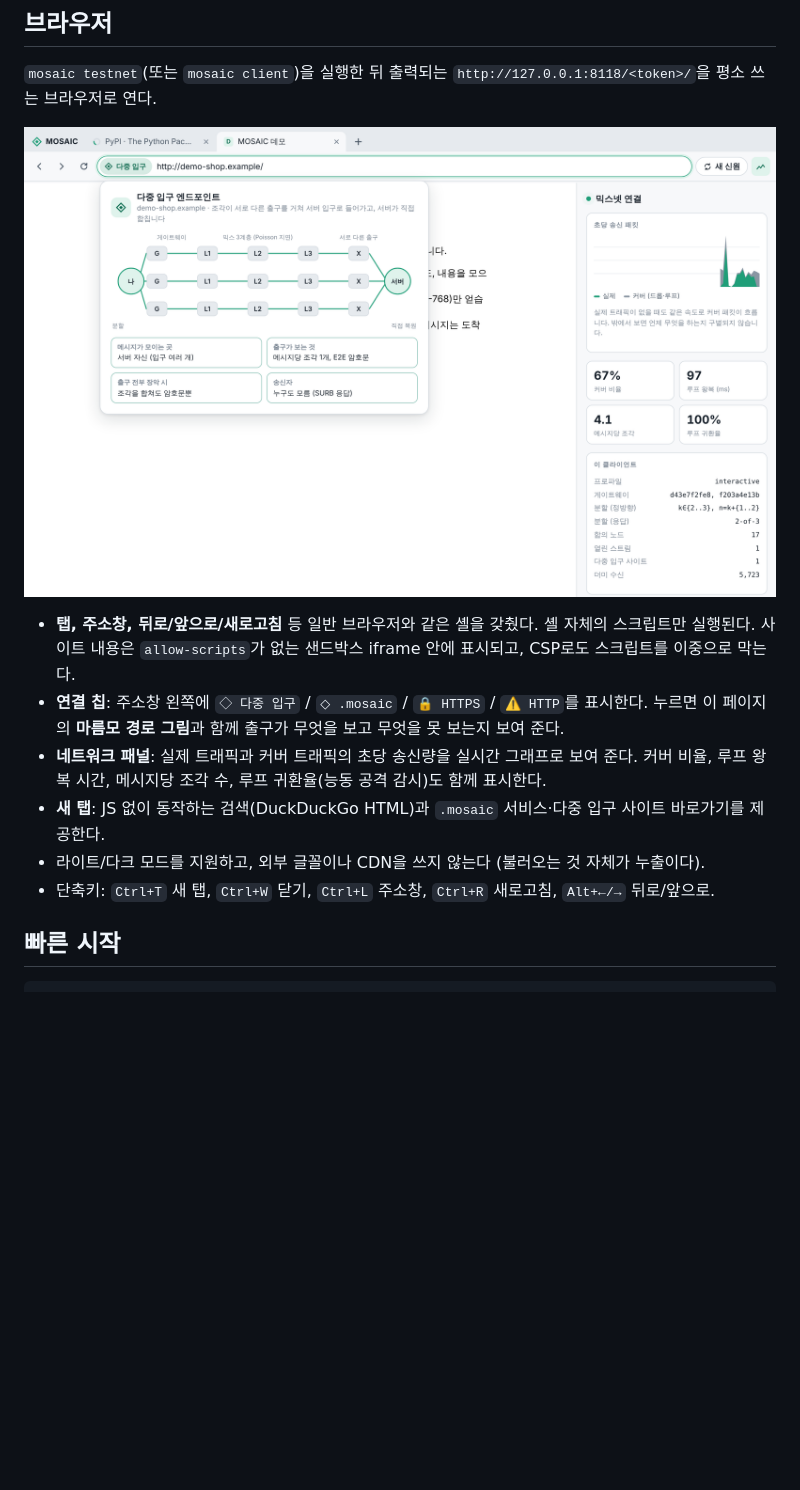
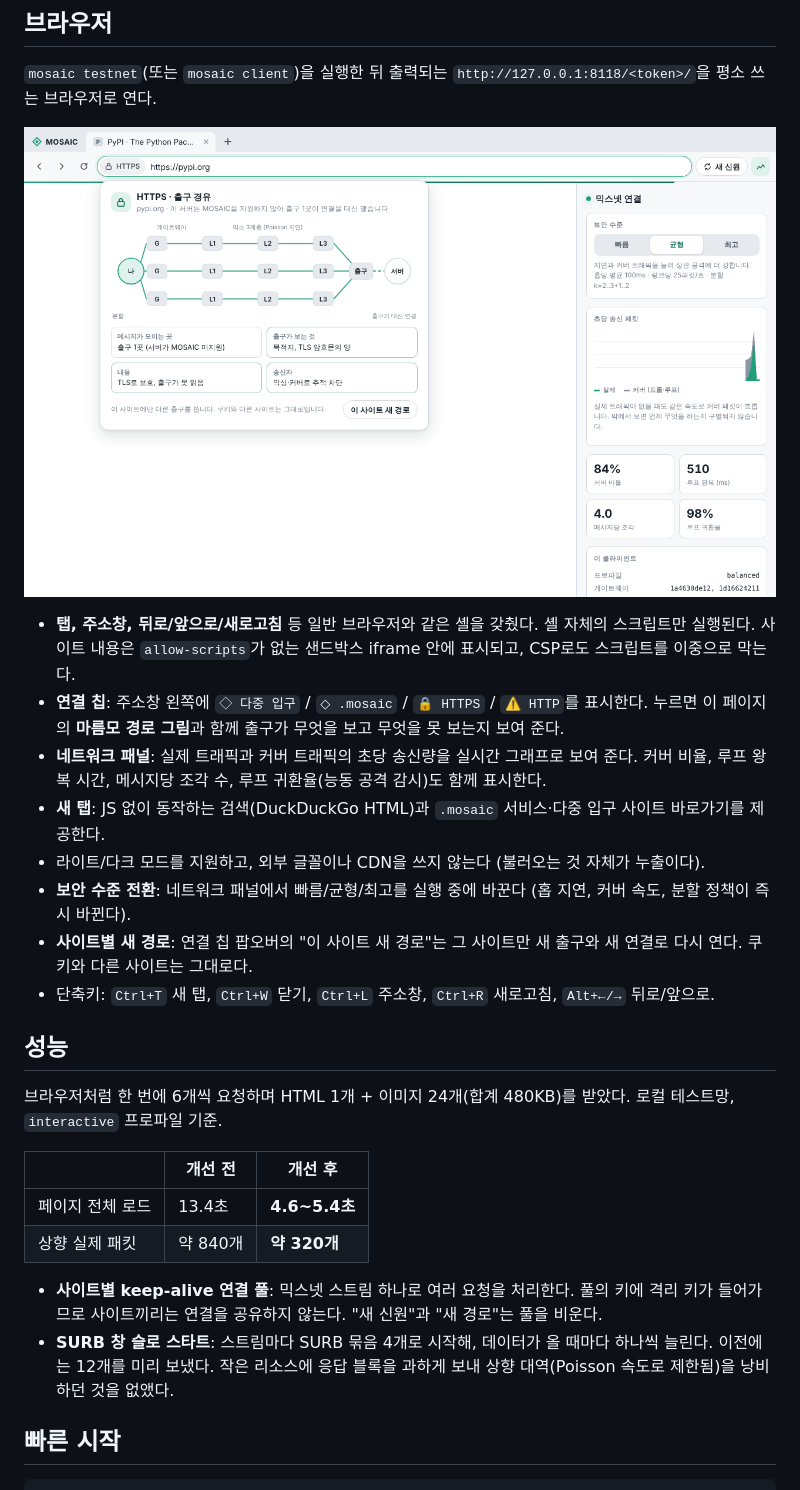
Before and after one commit to ljw097/MOSAIC, a Markdown page: README.md, the part around the change. Rendered like a GitHub page; pictures changed too: docs/browser.png; blank space fills up the shorter version.

```diff
--- a/README.md
+++ b/README.md
@@ -107,7 +107,23 @@ mosaic serve --key svc.json --target 127.0.0.1:8080 $A
   메시지당 조각 수, 루프 귀환율(능동 공격 감시)도 함께 표시한다.
 - **새 탭**: JS 없이 동작하는 검색(DuckDuckGo HTML)과 `.mosaic` 서비스·다중 입구 사이트 바로가기를 제공한다.
 - 라이트/다크 모드를 지원하고, 외부 글꼴이나 CDN을 쓰지 않는다 (불러오는 것 자체가 누출이다).
+- **보안 수준 전환**: 네트워크 패널에서 빠름/균형/최고를 실행 중에 바꾼다 (홉 지연, 커버 속도, 분할 정책이 즉시 바뀐다).
+- **사이트별 새 경로**: 연결 칩 팝오버의 "이 사이트 새 경로"는 그 사이트만 새 출구와 새 연결로 다시 연다. 쿠키와 다른 사이트는 그대로다.
 - 단축키: `Ctrl+T` 새 탭, `Ctrl+W` 닫기, `Ctrl+L` 주소창, `Ctrl+R` 새로고침, `Alt+←/→` 뒤로/앞으로.
+
+## 성능
+
+브라우저처럼 한 번에 6개씩 요청하며 HTML 1개 + 이미지 24개(합계 480KB)를 받았다. 로컬 테스트망, `interactive` 프로파일 기준.
+
+| | 개선 전 | 개선 후 |
+|---|---|---|
+| 페이지 전체 로드 | 13.4초 | **4.6~5.4초** |
+| 상향 실제 패킷 | 약 840개 | **약 320개** |
+
+- **사이트별 keep-alive 연결 풀**: 믹스넷 스트림 하나로 여러 요청을 처리한다. 풀의 키에 격리 키가 들어가므로 사이트끼리는
+  연결을 공유하지 않는다. "새 신원"과 "새 경로"는 풀을 비운다.
+- **SURB 창 슬로 스타트**: 스트림마다 SURB 묶음 4개로 시작해, 데이터가 올 때마다 하나씩 늘린다. 이전에는 12개를 미리 보냈다.
+  작은 리소스에 응답 블록을 과하게 보내 상향 대역(Poisson 속도로 제한됨)을 낭비하던 것을 없앴다.
 
 ## 빠른 시작
 
```
Also changed, not shown: docs/PROTOCOL.md (+15 -2 lines), docs/THREAT_MODEL.md (+4 -3 lines), 12 other files.
